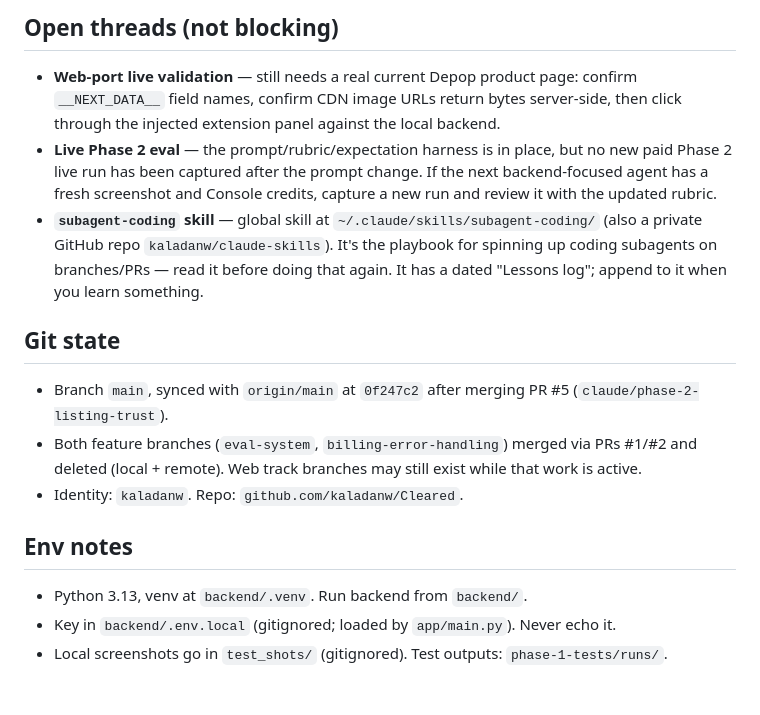
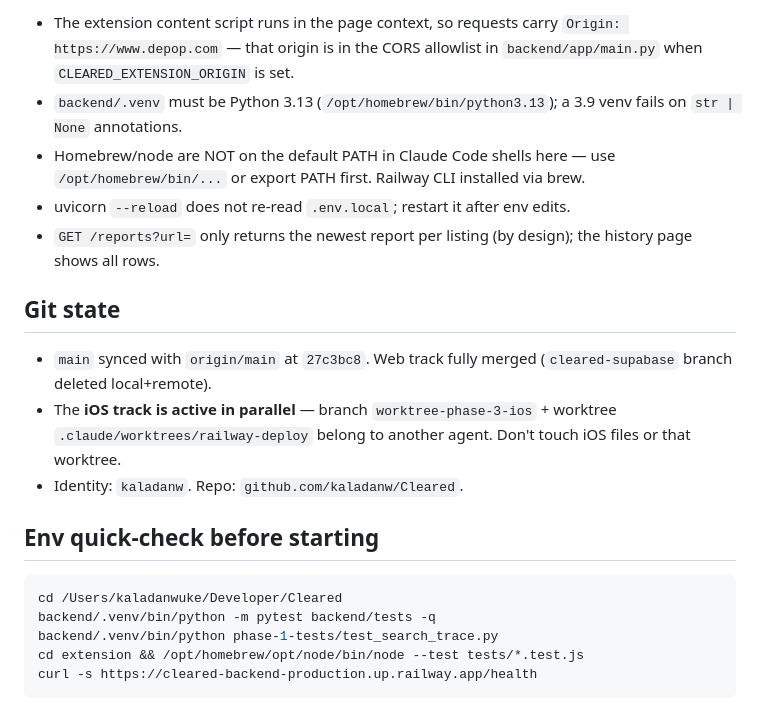
Before and after one commit to kaladanw/Cleared, a Markdown page: claude.mds/handoff.md, the part around one of its changes. GitHub-like rendering.

Commit message:
Update handoff: web track live, Railway deploy, Vercel site next
Co-Authored-By: Claude Fable 5 <noreply@anthropic.com>

````diff
--- a/claude.mds/handoff.md
+++ b/claude.mds/handoff.md
@@ -85,29 +95,29 @@ track.
-## Open threads (not blocking)
-
-- **Web-port live validation** — still needs a real current Depop product page:
-  confirm `__NEXT_DATA__` field names, confirm CDN image URLs return bytes
-  server-side, then click through the injected extension panel against the local
-  backend.
-- **Live Phase 2 eval** — the prompt/rubric/expectation harness is in place, but
-  no new paid Phase 2 live run has been captured after the prompt change. If the
-  next backend-focused agent has a fresh screenshot and Console credits, capture a
-  new run and review it with the updated rubric.
-- **`subagent-coding` skill** — global skill at `~/.claude/skills/subagent-coding/`
-  (also a private GitHub repo `kaladanw/claude-skills`). It's the playbook for
-  spinning up coding subagents on branches/PRs — read it before doing that again.
-  It has a dated "Lessons log"; append to it when you learn something.
+- The extension content script runs in the page context, so requests carry
+  `Origin: https://www.depop.com` — that origin is in the CORS allowlist in
+  `backend/app/main.py` when `CLEARED_EXTENSION_ORIGIN` is set.
+- `backend/.venv` must be Python 3.13 (`/opt/homebrew/bin/python3.13`);
+  a 3.9 venv fails on `str | None` annotations.
+- Homebrew/node are NOT on the default PATH in Claude Code shells here — use
+  `/opt/homebrew/bin/...` or export PATH first. Railway CLI installed via brew.
+- uvicorn `--reload` does not re-read `.env.local`; restart it after env edits.
+- `GET /reports?url=` only returns the newest report per listing (by design);
+  the history page shows all rows.
 
 ## Git state
 
-- Branch `main`, synced with `origin/main` at `0f247c2` after merging PR #5
-  (`claude/phase-2-listing-trust`).
-- Both feature branches (`eval-system`, `billing-error-handling`) merged via PRs
-  #1/#2 and deleted (local + remote). Web track branches may still exist while
-  that work is active.
+- `main` synced with `origin/main` at `27c3bc8`. Web track fully merged
+  (`cleared-supabase` branch deleted local+remote).
+- The **iOS track is active in parallel** — branch `worktree-phase-3-ios` +
+  worktree `.claude/worktrees/railway-deploy` belong to another agent.
+  Don't touch iOS files or that worktree.
 - Identity: `kaladanw`. Repo: `github.com/kaladanw/Cleared`.
 
-## Env notes
+## Env quick-check before starting
 
-- Python 3.13, venv at `backend/.venv`. Run backend from `backend/`.
-- Key in `backend/.env.local` (gitignored; loaded by `app/main.py`). Never echo it.
-- Local screenshots go in `test_shots/` (gitignored). Test outputs: `phase-1-tests/runs/`.
+```sh
+cd /Users/kaladanwuke/Developer/Cleared
+backend/.venv/bin/python -m pytest backend/tests -q
+backend/.venv/bin/python phase-1-tests/test_search_trace.py
+cd extension && /opt/homebrew/opt/node/bin/node --test tests/*.test.js
+curl -s https://cleared-backend-production.up.railway.app/health
+```
````
Also changed, not shown: other parts of claude.mds/handoff.md (+80 -70 lines).
